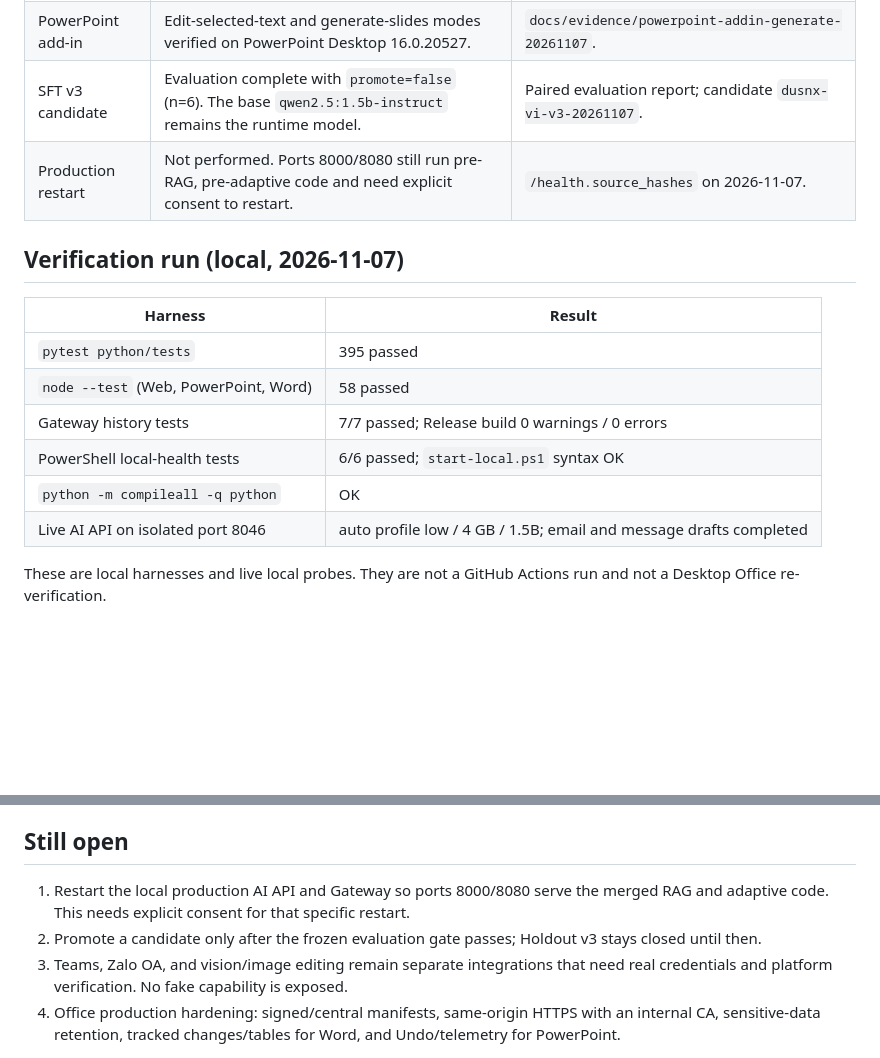
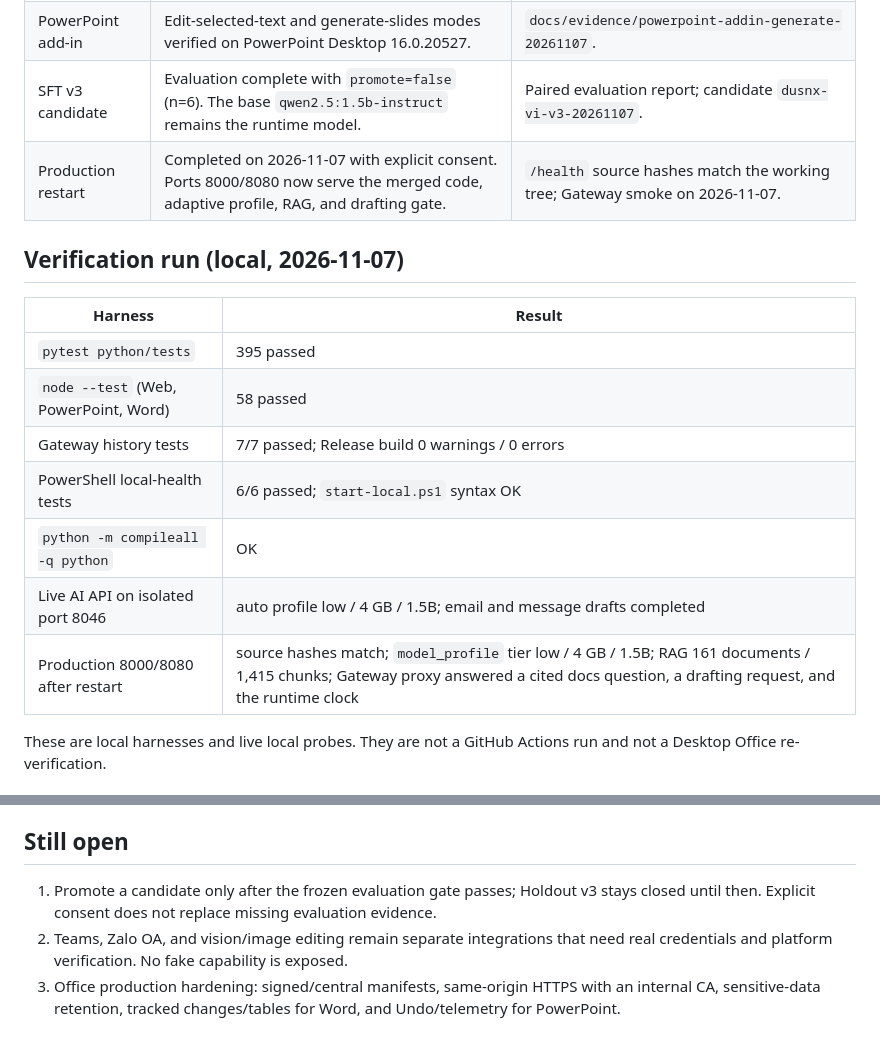
Before and after one commit to quocdoanhdang2-sketch/dusnx-platform, a Markdown page: docs/PROJECT_STATUS_20261107.md, 2 parts joined by grey strips. Rendered like a GitHub page; blank space fills up the shorter version.

Commit message:
Record the verified production restart

```diff
--- a/docs/PROJECT_STATUS_20261107.md
+++ b/docs/PROJECT_STATUS_20261107.md
@@ -15,7 +15,7 @@ Local `runtime/` artifacts stay outside the repository.
 | Word add-in | Proposal/Apply guards verified on Word Desktop (WordApi 1.1/1.3). | `docs/evidence/word-addin-desktop-20261106`. |
 | PowerPoint add-in | Edit-selected-text and generate-slides modes verified on PowerPoint Desktop 16.0.20527. | `docs/evidence/powerpoint-addin-generate-20261107`. |
 | SFT v3 candidate | Evaluation complete with `promote=false` (n=6). The base `qwen2.5:1.5b-instruct` remains the runtime model. | Paired evaluation report; candidate `dusnx-vi-v3-20261107`. |
-| Production restart | Not performed. Ports 8000/8080 still run pre-RAG, pre-adaptive code and need explicit consent to restart. | `/health.source_hashes` on 2026-11-07. |
+| Production restart | Completed on 2026-11-07 with explicit consent. Ports 8000/8080 now serve the merged code, adaptive profile, RAG, and drafting gate. | `/health` source hashes match the working tree; Gateway smoke on 2026-11-07. |
 
 ## Verification run (local, 2026-11-07)
 
@@ -27,6 +27,7 @@ Local `runtime/` artifacts stay outside the repository.
 | PowerShell local-health tests | 6/6 passed; `start-local.ps1` syntax OK |
 | `python -m compileall -q python` | OK |
 | Live AI API on isolated port 8046 | auto profile low / 4 GB / 1.5B; email and message drafts completed |
+| Production 8000/8080 after restart | source hashes match; `model_profile` tier low / 4 GB / 1.5B; RAG 161 documents / 1,415 chunks; Gateway proxy answered a cited docs question, a drafting request, and the runtime clock |
 
 These are local harnesses and live local probes. They are not a GitHub Actions run and
 not a Desktop Office re-verification.
@@ -44,10 +45,8 @@ not a Desktop Office re-verification.
 
 ## Still open
 
-1. Restart the local production AI API and Gateway so ports 8000/8080 serve the merged RAG and
-   adaptive code. This needs explicit consent for that specific restart.
-2. Promote a candidate only after the frozen evaluation gate passes; Holdout v3 stays closed
-   until then.
+1. Promote a candidate only after the frozen evaluation gate passes; Holdout v3 stays closed
+   until then. Explicit consent does not replace missing evaluation evidence.
 3. Teams, Zalo OA, and vision/image editing remain separate integrations that need real
    credentials and platform verification. No fake capability is exposed.
 4. Office production hardening: signed/central manifests, same-origin HTTPS with an internal CA,
```
